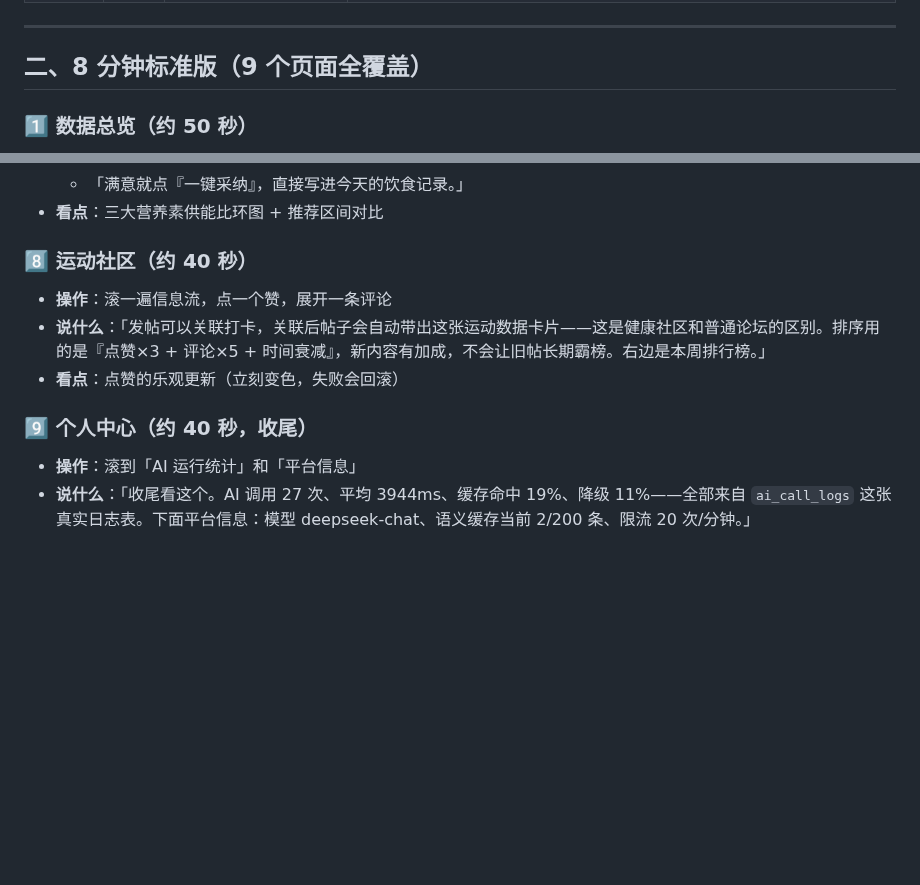
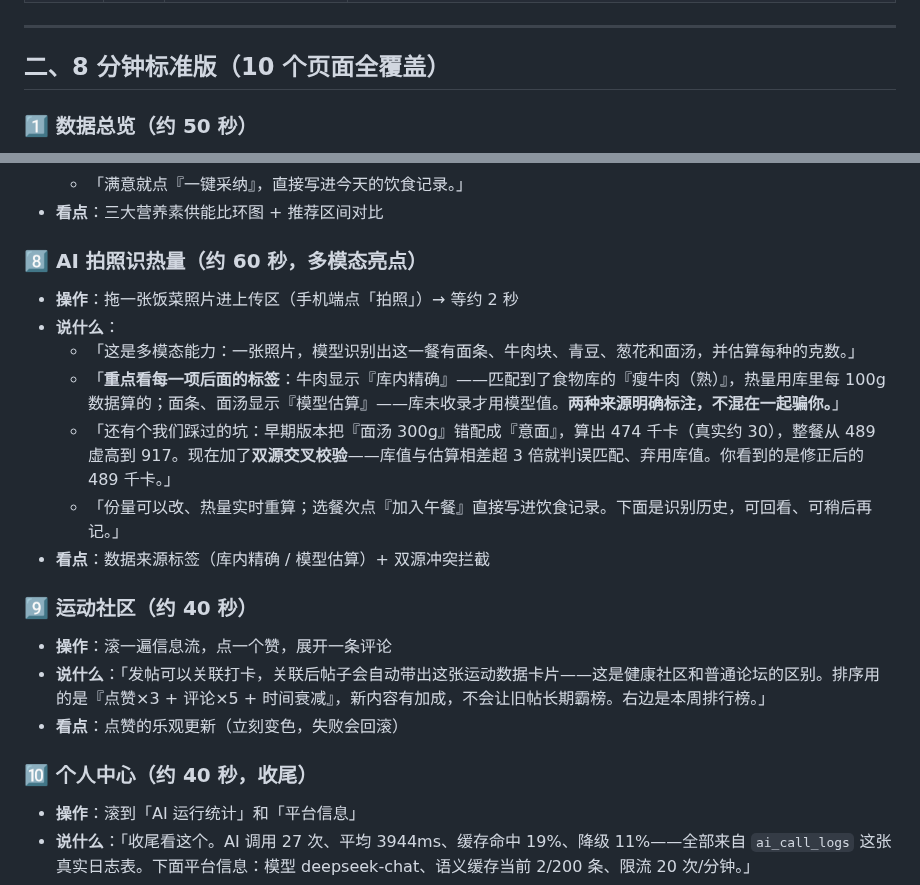
Before and after one commit to L-X-Bit/smartfit-, a Markdown page: docs/演示动线.md, 2 parts joined by grey strips. Rendered like a GitHub page; blank space fills up the shorter version.

```diff
--- a/docs/演示动线.md
+++ b/docs/演示动线.md
@@ -39,7 +39,7 @@ npm run dev
 
 ---
 
-## 二、8 分钟标准版（9 个页面全覆盖）
+## 二、8 分钟标准版（10 个页面全覆盖）
 
 ### 1️⃣ 数据总览（约 50 秒）
 - **操作**：登录后停留，鼠标依次划过四张指标卡
@@ -97,12 +97,21 @@ npm run dev
   - 「满意就点『一键采纳』，直接写进今天的饮食记录。」
 - **看点**：三大营养素供能比环图 + 推荐区间对比
 
-### 8️⃣ 运动社区（约 40 秒）
+### 8️⃣ AI 拍照识热量（约 60 秒，**多模态亮点**）
+- **操作**：拖一张饭菜照片进上传区（手机端点「拍照」）→ 等约 2 秒
+- **说什么**：
+  - 「这是多模态能力：一张照片，模型识别出这一餐有面条、牛肉块、青豆、葱花和面汤，并估算每种的克数。」
+  - 「**重点看每一项后面的标签**：牛肉显示『库内精确』——匹配到了食物库的『瘦牛肉（熟）』，热量用库里每 100g 数据算的；面条、面汤显示『模型估算』——库未收录才用模型值。**两种来源明确标注，不混在一起骗你。**」
+  - 「还有个我们踩过的坑：早期版本把『面汤 300g』错配成『意面』，算出 474 千卡（真实约 30），整餐从 489 虚高到 917。现在加了**双源交叉校验**——库值与估算相差超 3 倍就判误匹配、弃用库值。你看到的是修正后的 489 千卡。」
+  - 「份量可以改、热量实时重算；选餐次点『加入午餐』直接写进饮食记录。下面是识别历史，可回看、可稍后再记。」
+- **看点**：数据来源标签（库内精确 / 模型估算）+ 双源冲突拦截
+
+### 9️⃣ 运动社区（约 40 秒）
 - **操作**：滚一遍信息流，点一个赞，展开一条评论
 - **说什么**：「发帖可以关联打卡，关联后帖子会自动带出这张运动数据卡片——这是健康社区和普通论坛的区别。排序用的是『点赞×3 + 评论×5 + 时间衰减』，新内容有加成，不会让旧帖长期霸榜。右边是本周排行榜。」
 - **看点**：点赞的乐观更新（立刻变色，失败会回滚）
 
-### 9️⃣ 个人中心（约 40 秒，**收尾**）
+### 🔟 个人中心（约 40 秒，**收尾**）
 - **操作**：滚到「AI 运行统计」和「平台信息」
 - **说什么**：「收尾看这个。AI 调用 27 次、平均 3944ms、缓存命中 19%、降级 11%——全部来自 `ai_call_logs` 这张真实日志表。下面平台信息：模型 deepseek-chat、语义缓存当前 2/200 条、限流 20 次/分钟。」
 - **一句话收尾**：「所以这个作品的核心不是"用了大模型"，而是**把大模型变成了可校验、可降级、可观测的业务流水线**——模型只做决策，算术交给代码、知识交给检索、安全交给规则、可用性交给降级。」
```
Also changed, not shown: README.md (+11 -1 lines), docs/screenshots/10-foodscan.png (added), docs/screenshots/mobile/10-foodscan.png (added), 13 other files.
